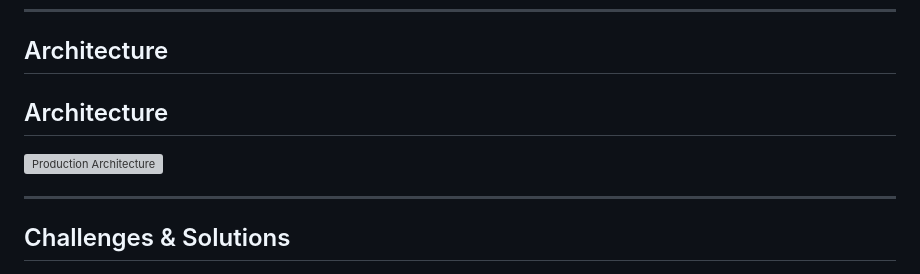
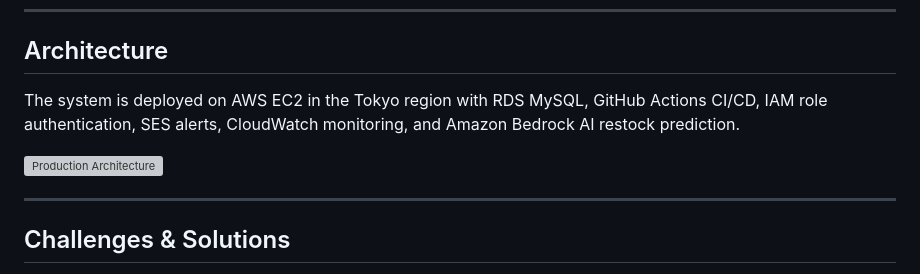
Before and after one commit to amanrai00/inventory-system, a Markdown page: README.md, the part around one of its changes. Drawn GitHub-style; grey boxes are pictures that could not be loaded.

```diff
--- a/README.md
+++ b/README.md
@@ -65,5 +65,5 @@ Flask inventory dashboard deployed on **AWS EC2 + RDS**, with **Amazon Bedrock A
 
 ## Architecture
 
-## Architecture
+The system is deployed on AWS EC2 in the Tokyo region with RDS MySQL, GitHub Actions CI/CD, IAM role authentication, SES alerts, CloudWatch monitoring, and Amazon Bedrock AI restock prediction.
 
```
Also changed, not shown: other parts of README.md (+1 -1 lines).
